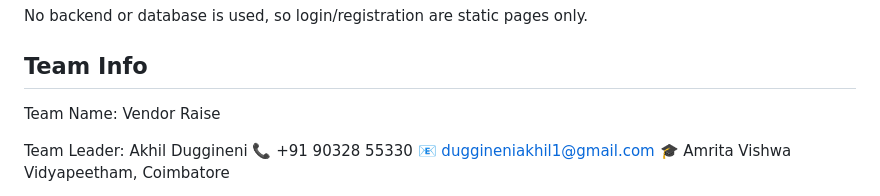
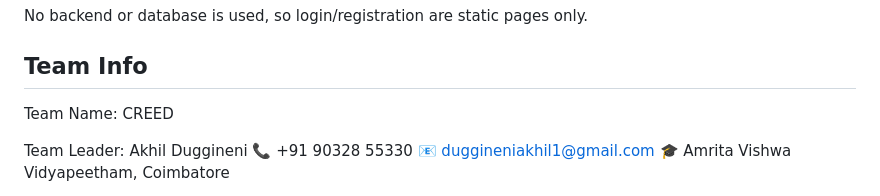
Before and after one commit to Duggineniakhil/Vendor-Raise, a Markdown page: README.md, the part around the change. GitHub-like rendering.

```diff
--- a/README.md
+++ b/README.md
@@ -91,7 +91,7 @@ No backend or database is used, so login/registration are static pages only.
 
 ## Team Info
 
-Team Name: Vendor Raise
+Team Name: CREED
 
 Team Leader: Akhil Duggineni
 📞 +91 90328 55330
```
